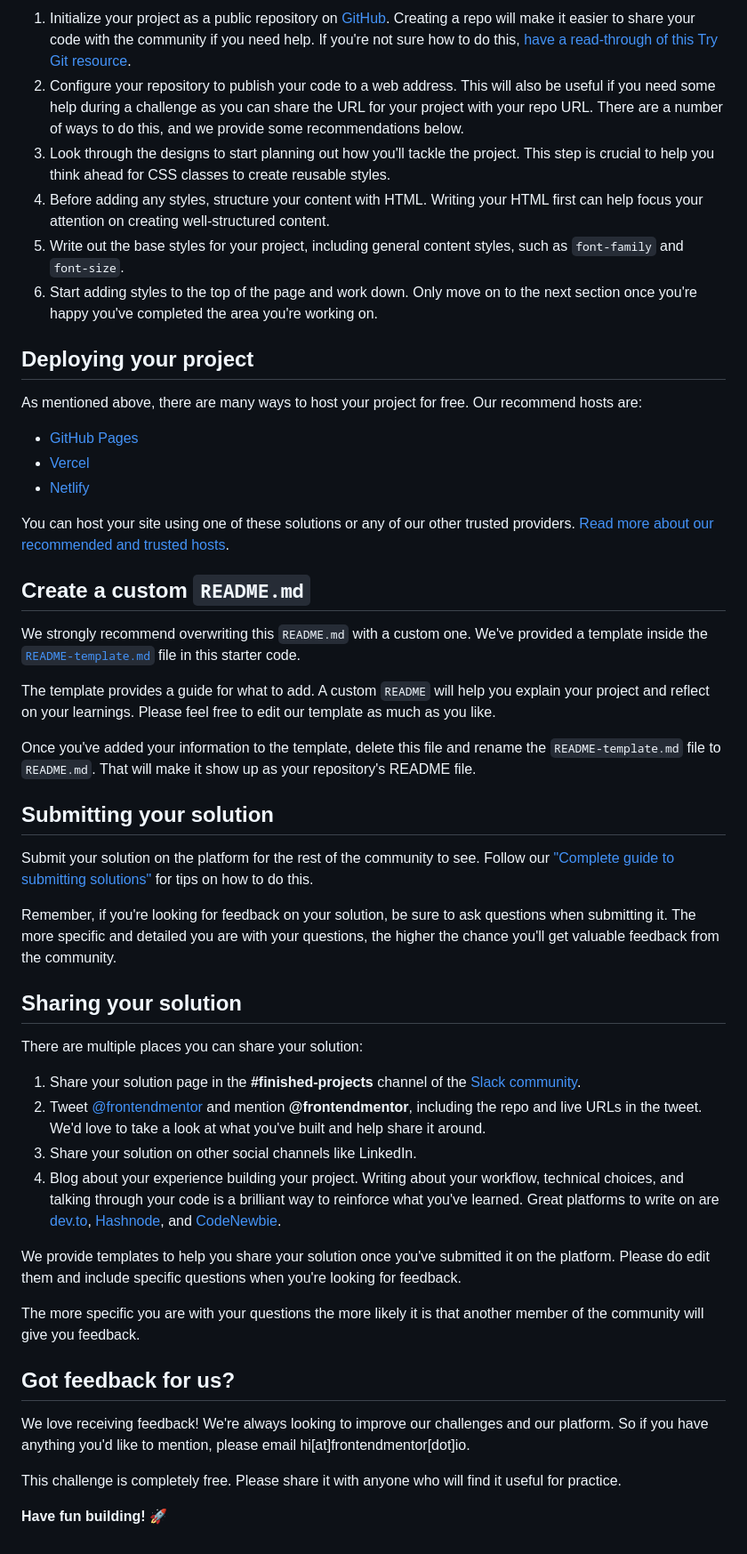
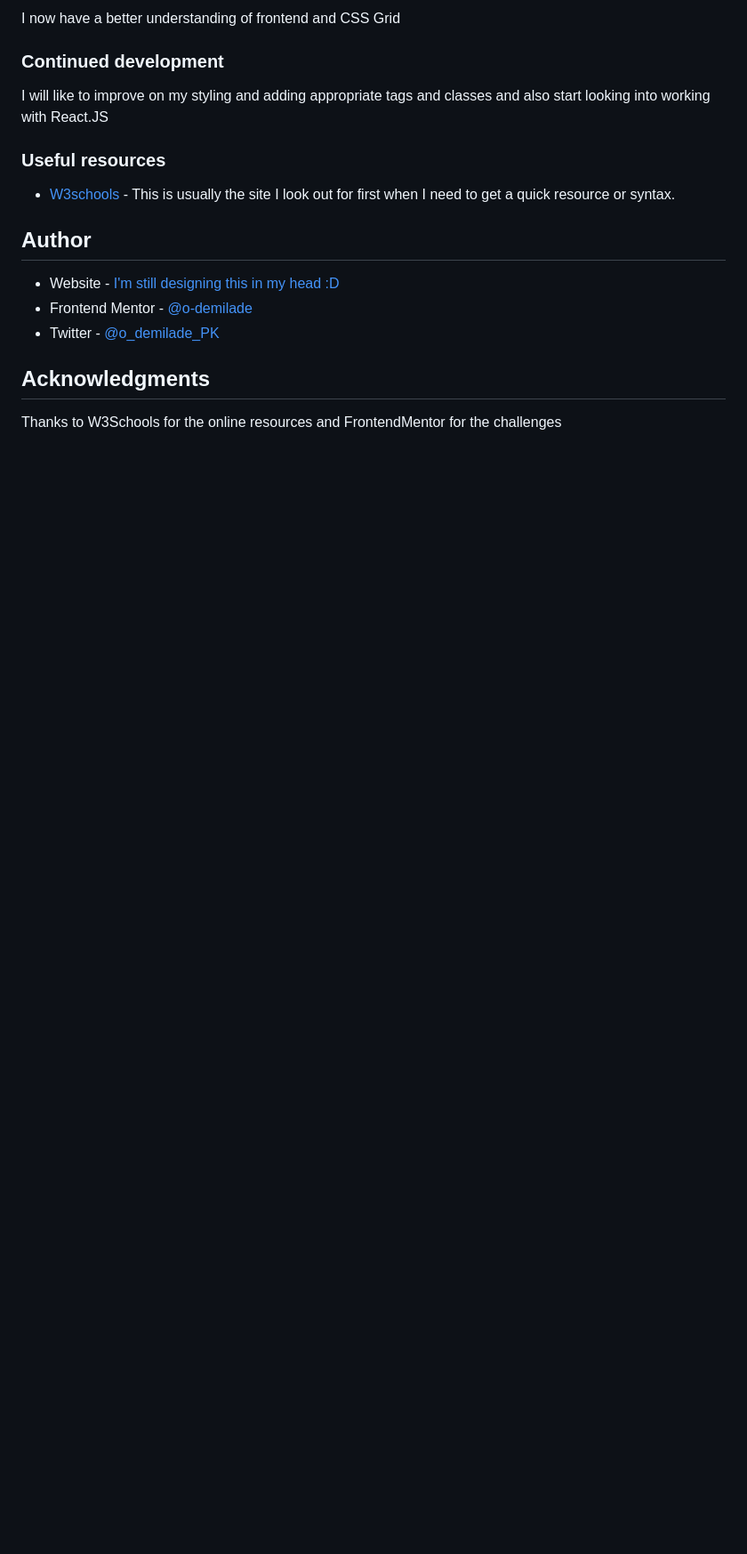
Before and after one commit to O-demilade/3-column-preview-card, a Markdown page: README.md, the part around the change printed below. Shown: that part at 89% size. GitHub-like rendering; blank space fills up the shorter version.

Commit message:
i think i am done

```diff
--- a/README.md
+++ b/README.md
@@ -41,52 +51,23 @@ Feel free to use any workflow that you feel comfortable with. Below is a suggest
 
-1. Initialize your project as a public repository on [GitHub](https://github.com/). Creating a repo will make it easier to share your code with the community if you need help. If you're not sure how to do this, [have a read-through of this Try Git resource](https://try.github.io/).
-2. Configure your repository to publish your code to a web address. This will also be useful if you need some help during a challenge as you can share the URL for your project with your repo URL. There are a number of ways to do this, and we provide some recommendations below.
-3. Look through the designs to start planning out how you'll tackle the project. This step is crucial to help you think ahead for CSS classes to create reusable styles.
-4. Before adding any styles, structure your content with HTML. Writing your HTML first can help focus your attention on creating well-structured content.
-5. Write out the base styles for your project, including general content styles, such as `font-family` and `font-size`.
-6. Start adding styles to the top of the page and work down. Only move on to the next section once you're happy you've completed the area you're working on.
+I now have a better understanding of frontend and CSS Grid
 
-## Deploying your project
 
-As mentioned above, there are many ways to host your project for free. Our recommend hosts are:
+### Continued development
 
-- [GitHub Pages](https://pages.github.com/)
-- [Vercel](https://vercel.com/)
-- [Netlify](https://www.netlify.com/)
+I will like to improve on my styling and adding appropriate tags and classes and also start looking into working with React.JS
 
-You can host your site using one of these solutions or any of our other trusted providers. [Read more about our recommended and trusted hosts](https://medium.com/frontend-mentor/frontend-mentor-trusted-hosting-providers-bf000dfebe).
 
-## Create a custom `README.md`
+### Useful resources
 
-We strongly recommend overwriting this `README.md` with a custom one. We've provided a template inside the [`README-template.md`](./README-template.md) file in this starter code.
+- [W3schools](https://w3schools.com/css) - This is usually the site I look out for first when I need to get a quick resource or syntax.
 
-The template provides a guide for what to add. A custom `README` will help you explain your project and reflect on your learnings. Please feel free to edit our template as much as you like.
+## Author
 
-Once you've added your information to the template, delete this file and rename the `README-template.md` file to `README.md`. That will make it show up as your repository's README file.
+- Website - [I'm still designing this in my head :D](https://www.your-site.com)
+- Frontend Mentor - [@o-demilade](https://www.frontendmentor.io/profile/O-demilade)
+- Twitter - [@o_demilade_PK](https://www.twitter.com/o_demilade_PK)
 
-## Submitting your solution
 
-Submit your solution on the platform for the rest of the community to see. Follow our ["Complete guide to submitting solutions"](https://medium.com/frontend-mentor/a-complete-guide-to-submitting-solutions-on-frontend-mentor-ac6384162248) for tips on how to do this.
+## Acknowledgments
 
-Remember, if you're looking for feedback on your solution, be sure to ask questions when submitting it. The more specific and detailed you are with your questions, the higher the chance you'll get valuable feedback from the community.
-
-## Sharing your solution
-
-There are multiple places you can share your solution:
-
-1. Share your solution page in the **#finished-projects** channel of the [Slack community](https://www.frontendmentor.io/slack).
-2. Tweet [@frontendmentor](https://twitter.com/frontendmentor) and mention **@frontendmentor**, including the repo and live URLs in the tweet. We'd love to take a look at what you've built and help share it around.
-3. Share your solution on other social channels like LinkedIn.
-4. Blog about your experience building your project. Writing about your workflow, technical choices, and talking through your code is a brilliant way to reinforce what you've learned. Great platforms to write on are [dev.to](https://dev.to/), [Hashnode](https://hashnode.com/), and [CodeNewbie](https://community.codenewbie.org/).
-
-We provide templates to help you share your solution once you've submitted it on the platform. Please do edit them and include specific questions when you're looking for feedback.
-
-The more specific you are with your questions the more likely it is that another member of the community will give you feedback.
-
-## Got feedback for us?
-
-We love receiving feedback! We're always looking to improve our challenges and our platform. So if you have anything you'd like to mention, please email hi[at]frontendmentor[dot]io.
-
-This challenge is completely free. Please share it with anyone who will find it useful for practice.
-
-**Have fun building!** 🚀
+Thanks to W3Schools for the online resources and FrontendMentor for the challenges
```
Also changed, not shown: other parts of README.md (+31 -21 lines), README-template.md (deleted, +0 -111 lines), screenshot.PNG (added).
